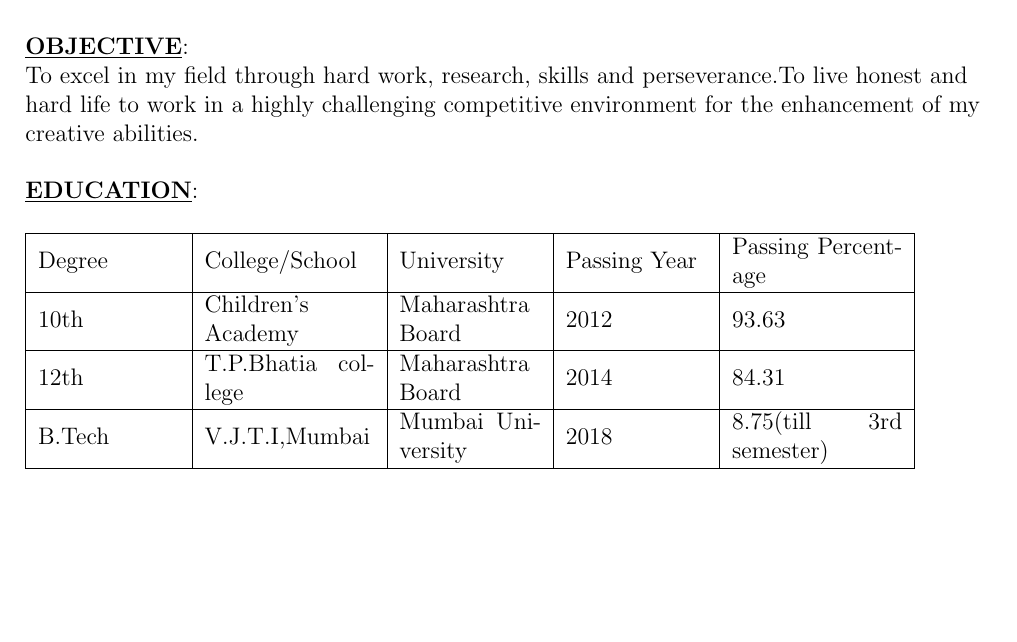
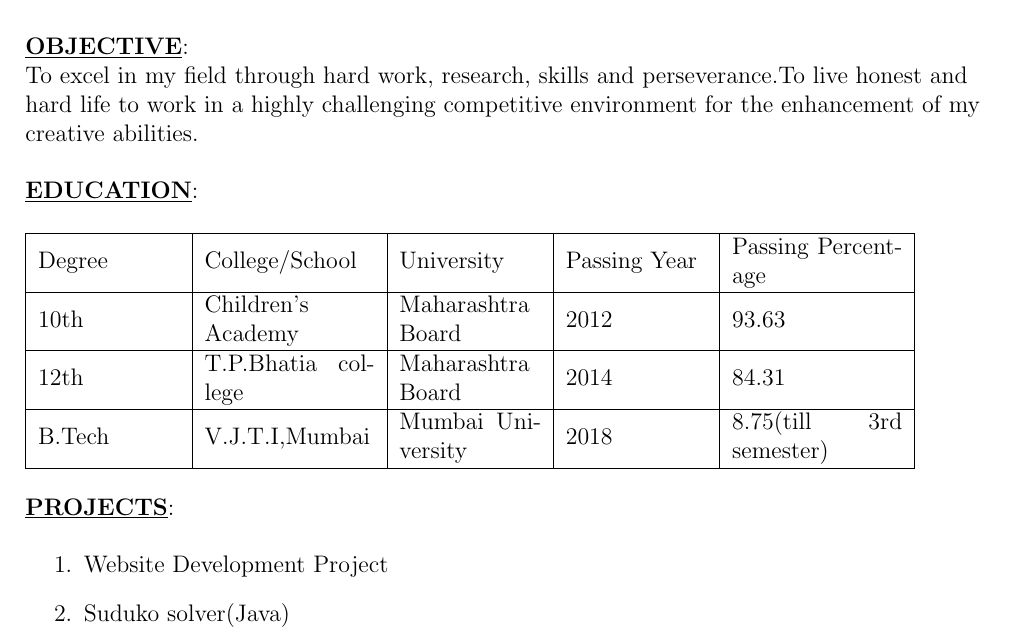
Before and after one commit to Ankitgl444/Ankit_Resume, a LaTeX document (main.tex): part of the page, cut so that both start at the same text, the shorter picture padded with empty space. Compiled offline with pdfLaTeX.

Commit message:
Added projects

```diff
--- a/main.tex
+++ b/main.tex
@@ -32,7 +32,13 @@ Degree& College/School & University & Passing Year & Passing Percentage \\
 \hline
 B.Tech & V.J.T.I,Mumbai & Mumbai University &2018 & 8.75(till 3rd semester) \\
 \hline
-\end{tabular}
+\end{tabular}\\[0.5cm]
+\underline{\textbf{PROJECTS}}:\\[0.5cm]
+\begin{enumerate}
+    \item {Website Development Project }
+    \item{Suduko solver(Java)}
+\end{enumerate}
+
 \end{flushleft}
 
 \end{document}
```
Also changed, not shown: output.pdf, 2 other files.
